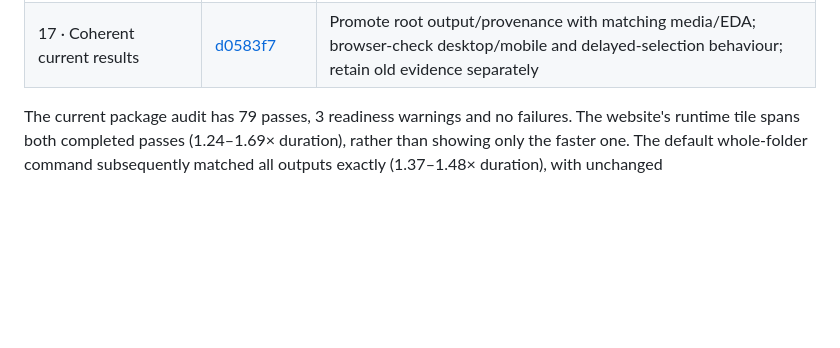
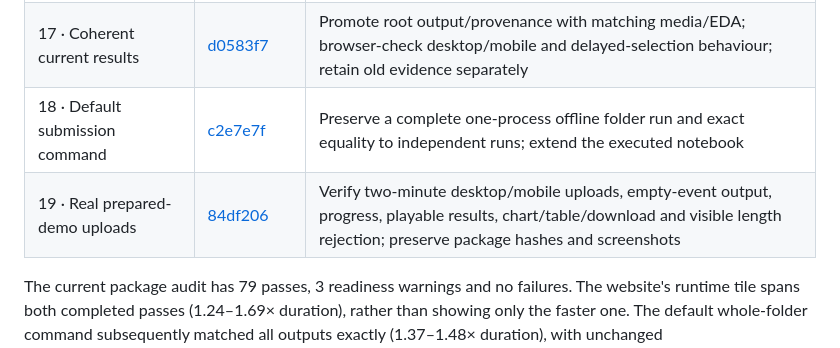
Before and after one commit to samanwirst/hackaton_wiut_2026, a Markdown page: docs/development-history.md, the part around the change. Rendered like a GitHub page; blank space fills up the shorter version.

```diff
--- a/docs/development-history.md
+++ b/docs/development-history.md
@@ -98,6 +98,8 @@ These are new commits after the initial nine-stage checkpoint, not rewritten his
 | 15 · Inspectable analytical evidence | [8d86392](https://github.com/samanwirst/hackaton_wiut_2026/commit/8d86392daf7dd4873b40fbe1dc1118942f2910b0) | Four signal contact sheets, all 46 tuning observations and an executed notebook; clearly no held-out accuracy claim |
 | 16 · Upload boundary tests | [346dc66](https://github.com/samanwirst/hackaton_wiut_2026/commit/346dc666976f19642aa39ab965ab06eb7fe18b3a) | Invalid files, size/duration rejection, accepted boundary/tolerance and uppercase MP4; complete suite reaches 102 passing tests |
 | 17 · Coherent current results | [d0583f7](https://github.com/samanwirst/hackaton_wiut_2026/commit/d0583f7e8d8770f444d535829eb3c052144c250d) | Promote root output/provenance with matching media/EDA; browser-check desktop/mobile and delayed-selection behaviour; retain old evidence separately |
+| 18 · Default submission command | [c2e7e7f](https://github.com/samanwirst/hackaton_wiut_2026/commit/c2e7e7f) | Preserve a complete one-process offline folder run and exact equality to independent runs; extend the executed notebook |
+| 19 · Real prepared-demo uploads | [84df206](https://github.com/samanwirst/hackaton_wiut_2026/commit/84df206) | Verify two-minute desktop/mobile uploads, empty-event output, progress, playable results, chart/table/download and visible length rejection; preserve package hashes and screenshots |
 
 The current package audit has 79 passes, 3 readiness warnings and no failures. The
 website's runtime tile spans both completed passes (1.24–1.69× duration), rather than
```
Also changed, not shown: docs/evening-handoff.md (added, +53 -0 lines).
